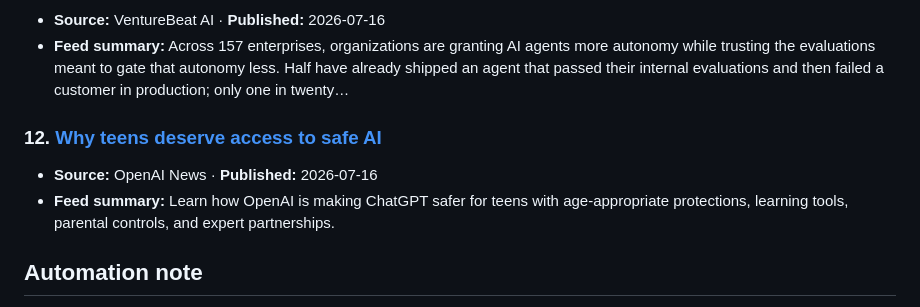
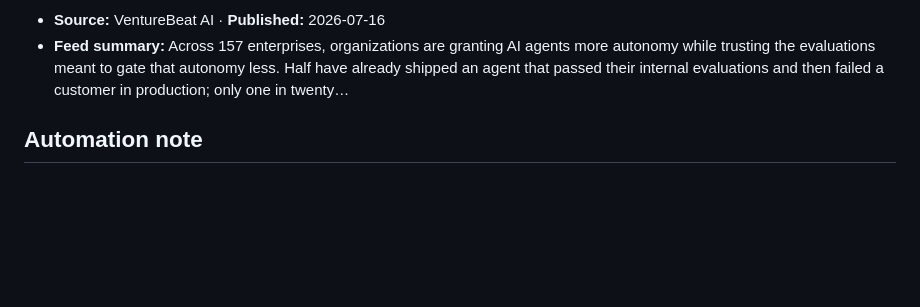
Before and after one commit to agilentic/ai-research-wire, a Markdown page: research/posts/ai-news-wire-2026-07-20.md, the part around one of its changes. Rendered like a GitHub page; blank space fills up the shorter version.

```diff
--- a/research/posts/ai-news-wire-2026-07-20.md
+++ b/research/posts/ai-news-wire-2026-07-20.md
@@ -74,11 +79,6 @@ context source, and provider-native retrieval has quietly overtaken the dedicate
 evaluations meant to gate that autonomy less. Half have already shipped an agent that passed
 their internal evaluations and then failed a customer in production; only one in twenty…
 
-### 12. [Why teens deserve access to safe AI](https://openai.com/index/why-teens-deserve-access-safe-ai)
-- **Source:** OpenAI News · **Published:** 2026-07-16
-- **Feed summary:** Learn how OpenAI is making ChatGPT safer for teens with age-appropriate protections, learning
-tools, parental controls, and expert partnerships.
-
 ## Automation note
 
 The GitHub Actions workflow `.github/workflows/ai-news.yml` refreshes this series on a schedule, commits new Markdown briefs, and then the Pages workflow rebuilds the public website.
```
Also changed, not shown: other parts of research/posts/ai-news-wire-2026-07-20.md (+19 -14 lines), 1 other file.
